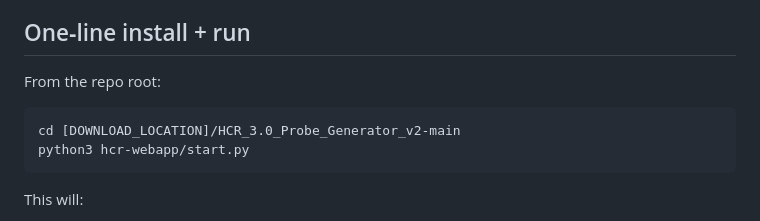
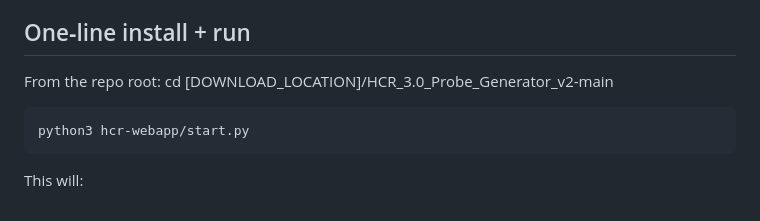
Before and after one commit to ylee-sio/HCR_3.0_Probe_Generator_v2, a Markdown page: README.md, the part around the change. GitHub-like rendering.

````diff
--- a/README.md
+++ b/README.md
@@ -17,8 +17,8 @@ For **batch mode**:
 
 ## One‑line install + run
 From the repo root:
+cd [DOWNLOAD_LOCATION]/HCR_3.0_Probe_Generator_v2-main
 ```
-cd [DOWNLOAD_LOCATION]/HCR_3.0_Probe_Generator_v2-main
 python3 hcr-webapp/start.py
 ```
 
````
